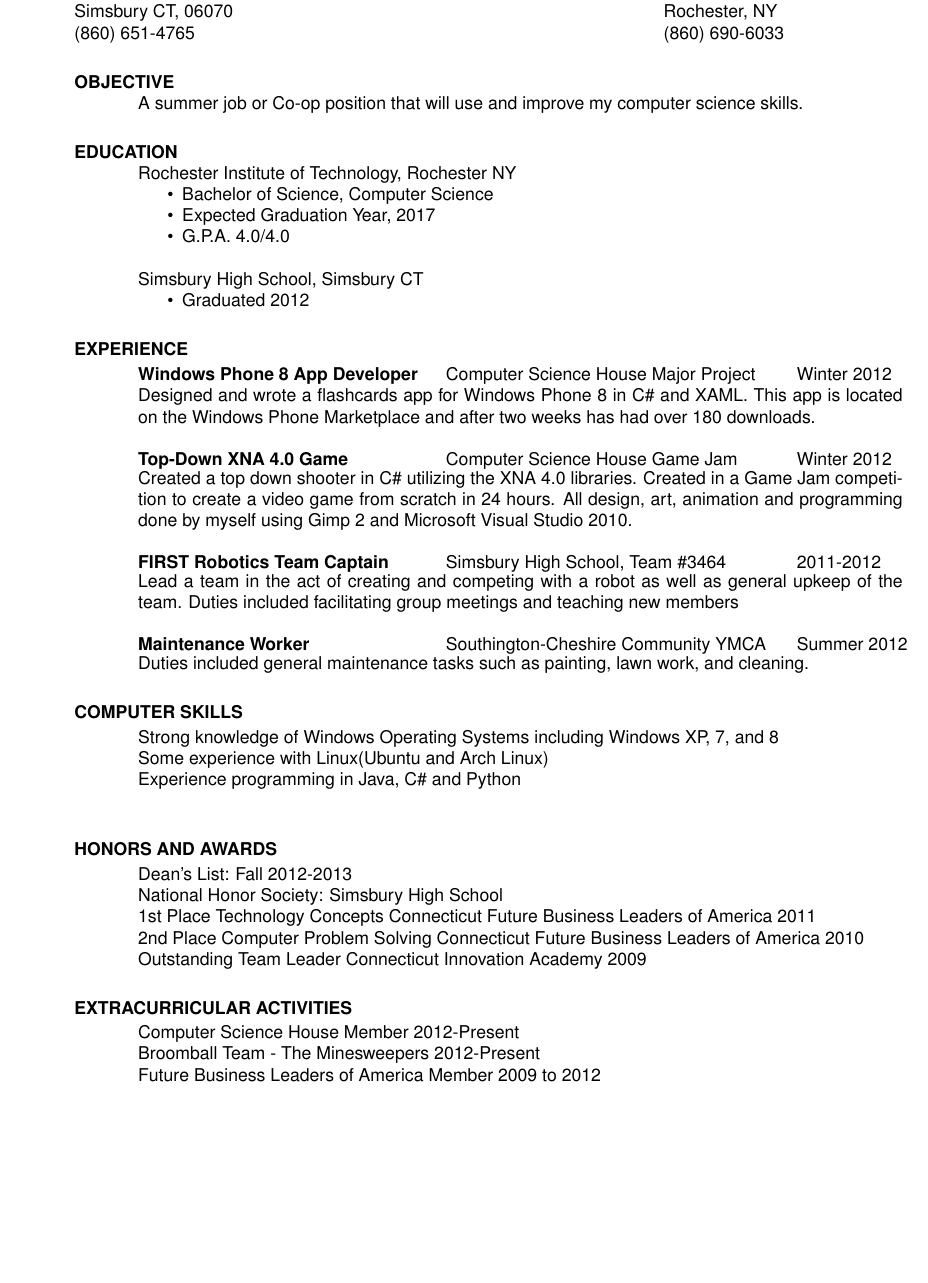
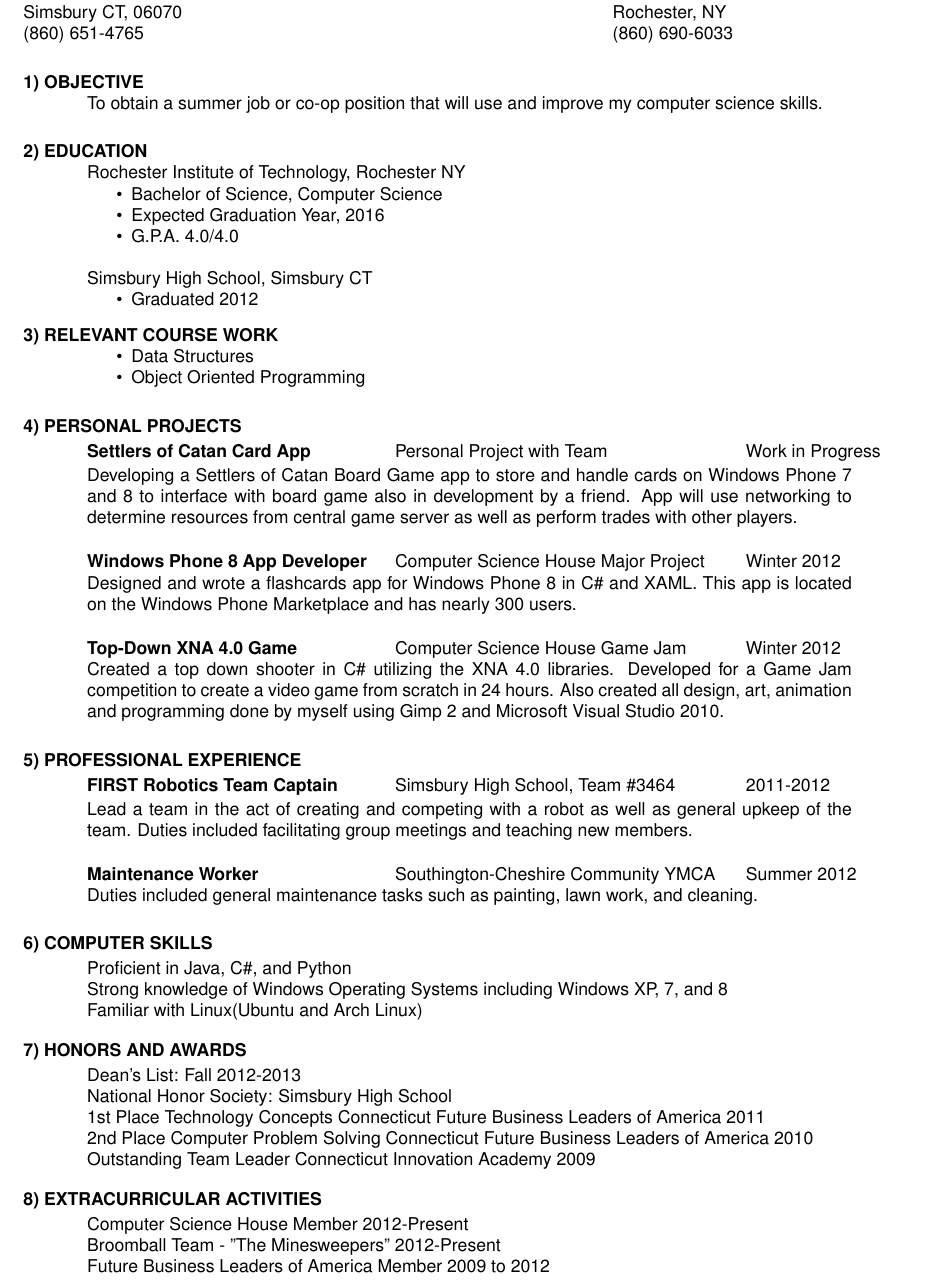
Before and after one commit to ajgajg1134/resume, a LaTeX CV (res1.tex): part of the page, cut so that both start at the same text, the shorter picture padded with empty space. Compiled offline with pdfLaTeX.

Commit message:
Added new project and relevant course work. Also changed some minor design details like numbering headers and re-worded some portions

```diff
--- a/res1.tex
+++ b/res1.tex
@@ -2,11 +2,16 @@
 % This file uses the resume document class (res.cls)
 
 \documentclass{res}
+
+  \addtolength{\oddsidemargin}{-.4in}
+  \addtolength{\evensidemargin}{-.4in}
+  \addtolength{\topmargin}{-.75in}
+
 \usepackage{paralist}
 \usepackage{enumitem}
 \usepackage{helvetica} % uses helvetica postscript font (download helvetica.sty)
 %\usepackage{newcent}   % uses new century schoolbook postscript font
-\setlength{\textheight}{9.5in} % increase text height to fit on 1-page
+\setlength{\textheight}{11in} % increase text height to fit on 1-page
 
 
 \setlist{nolistsep}
@@ -24,46 +29,62 @@
 
 \begin{resume}
 
-\section{OBJECTIVE}
-    A summer job or Co-op position that will use and improve my computer science skills.
+\section{1) OBJECTIVE}
+    To obtain a summer job or co-op position that will use and improve my computer science skills.
 
-\section{EDUCATION}
+\section{2) EDUCATION}
 
 	    Rochester Institute of Technology, Rochester NY
       \begin{itemize}
           \item Bachelor of Science, Computer Science
-	        \item Expected Graduation Year, 2017
+	        \item Expected Graduation Year, 2016
 	        \item G.P.A. 4.0/4.0
       \end{itemize}
 	    Simsbury High School, Simsbury CT
       \begin{itemize}
           \item Graduated 2012
 		  \end{itemize}
+      \vspace{-.1in}
+
+\section{3) RELEVANT COURSE WORK}
+    \begin{itemize}
+      \item Data Structures
+      \item Object Oriented Programming
+    \end{itemize}
 
 
-\section{EXPERIENCE}
-   \vspace{-0.05in}
+\section{4) PERSONAL PROJECTS}
+  \vspace{-5pt}
+   \begin{tabbing}%
+   \hspace{2.3in}\= \hspace{2.6in}\= \kill % set up two tab positions
+   {\bf Settlers of Catan Card App }  \>~~~Personal Project with Team \> ~~~~~~ Work in Progress\\
+   \end{tabbing}\vspace{-30pt}
+    Developing a Settlers of Catan Board Game app to store and handle cards on Windows Phone 7 and 8
+    to interface with board game also in development by a friend. App will use networking to determine
+    resources from central game server as well as perform trades with other players.
+   \vspace{-5pt}
    \begin{tabbing}%
    \hspace{2.3in}\= \hspace{2.6in}\= \kill % set up two tab positions
    {\bf Windows Phone 8 App Developer }  \>~~~Computer Science House Major Project \> ~~~~~~ Winter 2012\\
    \end{tabbing}\vspace{-30pt}
     Designed and wrote a flashcards app for Windows Phone 8 in C\# and XAML. This app is located
-    on the Windows Phone Marketplace and after two weeks has had over 180 downloads.
+    on the Windows Phone Marketplace and has nearly 300 users.
     \vspace{-5pt}
     \begin{tabbing}%
    \hspace{2.3in}\= \hspace{2.6in}\= \kill % set up two tab positions
    {\bf Top-Down XNA 4.0 Game }  \>~~~Computer Science House Game Jam \> ~~~~~~ Winter 2012\\
    \end{tabbing}\vspace{-30pt}
     Created a top down shooter in C\# utilizing the XNA 4.0 libraries.
-    Created in a Game Jam competition to create a video game from scratch in 24 hours.
-    All design, art, animation and programming done by myself using Gimp 2 and Microsoft Visual Studio 2010.
+    Developed for a Game Jam competition to create a video game from scratch in 24 hours.
+    Also created all design, art, animation and programming done by myself using Gimp 2 and Microsoft Visual Studio 2010.
+\section{5) PROFESSIONAL EXPERIENCE}
     \vspace{-5pt}
    \begin{tabbing}
    \hspace{2.3in}\= \hspace{2.6in}\= \kill % set up two tab positions
     {\bf FIRST Robotics Team Captain} \>~~~Simsbury High School, Team \#3464 \> ~~~~~~ 2011-2012\\
    \end{tabbing}\vspace{-30pt}
     Lead a team in the act of creating and competing with a robot as well as general upkeep of the team.
-    Duties included facilitating group meetings and teaching new members
+    Duties included facilitating group meetings and teaching new members.
     \vspace{-5pt}
    \begin{tabbing}%
    \hspace{2.3in}\= \hspace{2.6in}\= \kill % set up two tab positions
@@ -72,24 +93,26 @@
     Duties included general maintenance tasks such as painting, lawn work,
     and cleaning.
 
-\section{COMPUTER SKILLS}
+\section{6) COMPUTER SKILLS}
     \vspace{2pt}
+    Proficient in Java, C\#, and Python\\
     Strong knowledge of Windows Operating Systems including Windows XP, 7, and 8\\
-    Some experience with Linux(Ubuntu and Arch Linux) \\
-    Experience programming in Java, C\# and Python\\
+    Familiar with Linux(Ubuntu and Arch Linux)
+    \vspace{-5pt}
 
-\section{HONORS AND AWARDS}
+\section{7) HONORS AND AWARDS}
     \vspace{2pt}
     Dean's List: Fall 2012-2013  \\
     National Honor Society: Simsbury High School  \\
     1st Place Technology Concepts Connecticut Future Business Leaders of America  2011\\
     2nd Place Computer Problem Solving Connecticut Future Business Leaders of America 2010\\
     Outstanding Team Leader Connecticut Innovation Academy 2009
+    \vspace{-5pt}
 
-\section{EXTRACURRICULAR ACTIVITIES}
+\section{8) EXTRACURRICULAR ACTIVITIES}
     \vspace{2pt}
     Computer Science House Member 2012-Present \\
-    Broomball Team - The Minesweepers 2012-Present\\
+    Broomball Team - "The Minesweepers" 2012-Present\\
     Future Business Leaders of America Member 2009 to 2012
 
 \end{resume}
```
Also changed, not shown: res1.pdf, 1 other file.
